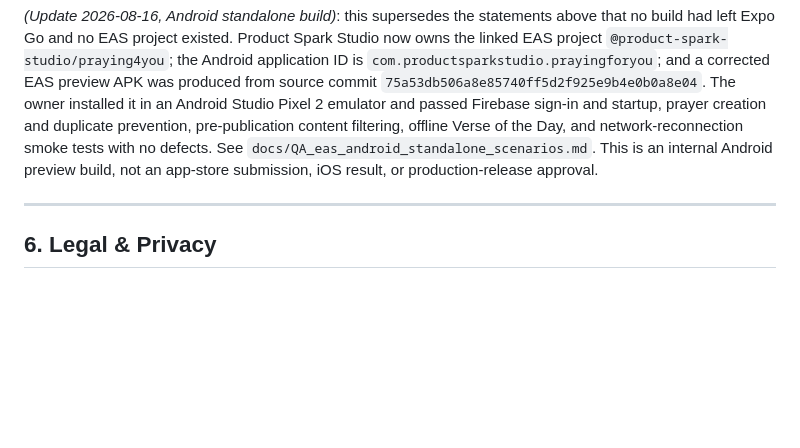
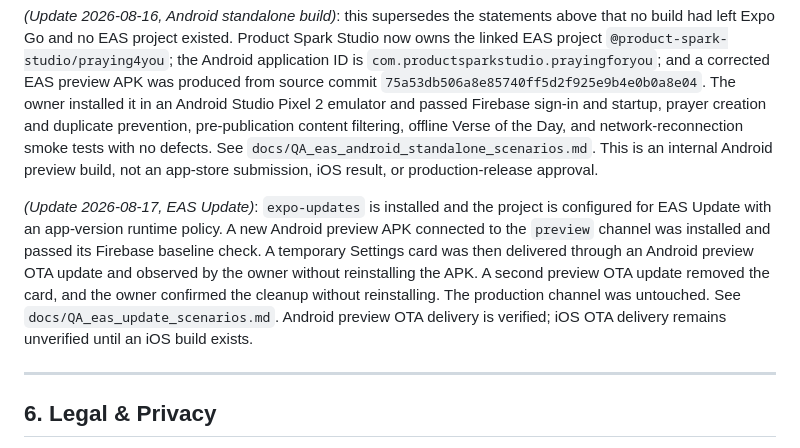
Before and after one commit to hrod74/praying4you, a Markdown page: docs/reviews/Beta_Readiness_Assessment.md, the part around the change. Drawn GitHub-style; blank space fills up the shorter version.

```diff
--- a/docs/reviews/Beta_Readiness_Assessment.md
+++ b/docs/reviews/Beta_Readiness_Assessment.md
@@ -97,6 +97,8 @@ To keep this reconciliation honest, findings below are grouped into four kinds w
 
 *(Update 2026-08-16, Android standalone build)*: this supersedes the statements above that no build had left Expo Go and no EAS project existed. Product Spark Studio now owns the linked EAS project `@product-spark-studio/praying4you`; the Android application ID is `com.productsparkstudio.prayingforyou`; and a corrected EAS preview APK was produced from source commit `75a53db506a8e85740ff5d2f925e9b4e0b0a8e04`. The owner installed it in an Android Studio Pixel 2 emulator and passed Firebase sign-in and startup, prayer creation and duplicate prevention, pre-publication content filtering, offline Verse of the Day, and network-reconnection smoke tests with no defects. See `docs/QA_eas_android_standalone_scenarios.md`. This is an internal Android preview build, not an app-store submission, iOS result, or production-release approval.
 
+*(Update 2026-08-17, EAS Update)*: `expo-updates` is installed and the project is configured for EAS Update with an app-version runtime policy. A new Android preview APK connected to the `preview` channel was installed and passed its Firebase baseline check. A temporary Settings card was then delivered through an Android preview OTA update and observed by the owner without reinstalling the APK. A second preview OTA update removed the card, and the owner confirmed the cleanup without reinstalling. The production channel was untouched. See `docs/QA_eas_update_scenarios.md`. Android preview OTA delivery is verified; iOS OTA delivery remains unverified until an iOS build exists.
+
 ---
 
 ## 6. Legal & Privacy
```
Also changed, not shown: docs/QA_eas_update_scenarios.md (added, +60 -0 lines), docs/reviews/Pre_Developer_Account_Readiness_Plan.md (+2 -0 lines).
